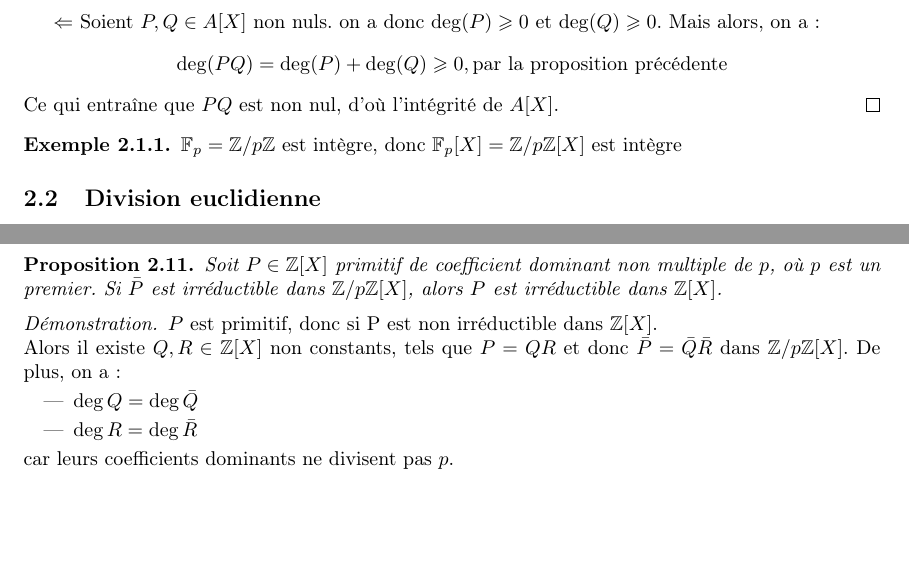
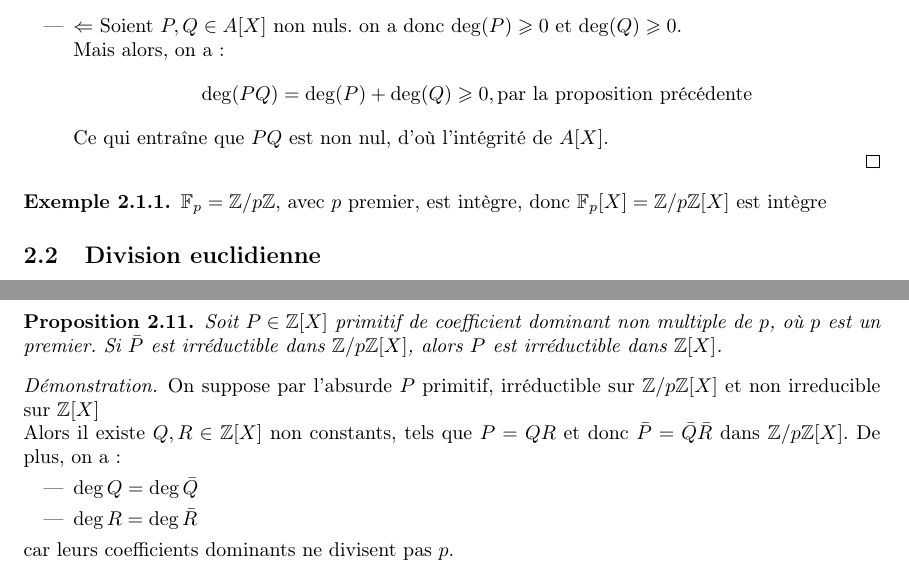
Before and after one commit to Yag000/algebre-II-notes, a LaTeX document (algebre-II-notes.tex, which reads contents/anneaux_polynomes/construction.tex, contents/anneaux_polynomes/irreductibilite.tex): two parts of pages 3 and 9 of 14, joined at a grey line, cut so that both start at the same text, the shorter picture padded with empty space. Compiled offline with pdfLaTeX.

Commit message:
feat: Improve formatting

```diff
--- a/contents/anneaux_polynomes/construction.tex
+++ b/contents/anneaux_polynomes/construction.tex
@@ -42,15 +42,15 @@
 \end{coro}
 
 \begin{proof}
-	$\Rightarrow$ C'est immédiat, car un sous-anneau d'un anneau intègre est intègre.\\
-
-	$\Leftarrow$
-	Soient $P, Q \in A[X]$ non nuls. on a donc $\deg(P) \geqslant 0$ et $\deg(Q) \geqslant 0$.
-	Mais alors, on a :
-	$$ \deg(P Q)=\deg(P)+\deg(Q) \geqslant 0, \text{par la proposition précédente} $$
-	Ce qui entraîne que $P Q$ est non nul, d'où l'intégrité de $A[X]$.
+	\begin{itemize}
+		\item $\Rightarrow$ C'est immédiat, car un sous-anneau d'un anneau intègre est intègre.\\
+		\item $\Leftarrow$ Soient $P, Q \in A[X]$ non nuls. on a donc $\deg(P) \geqslant 0$ et $\deg(Q) \geqslant 0$.\\
+		      Mais alors, on a :
+		      $$ \deg(P Q)=\deg(P)+\deg(Q) \geqslant 0, \text{par la proposition précédente} $$
+		      Ce qui entraîne que $P Q$ est non nul, d'où l'intégrité de $A[X]$.
+	\end{itemize}
 \end{proof}
 
 \begin{example}
-	$\F_p=\Zn{p}$ est intègre, donc $\F_p[X] = \Zn{p}[X]$ est intègre
+	$\F_p=\Zn{p}$, avec $p$ premier, est intègre, donc $\F_p[X] = \Zn{p}[X]$ est intègre
 \end{example}
--- a/contents/anneaux_polynomes/irreductibilite.tex
+++ b/contents/anneaux_polynomes/irreductibilite.tex
@@ -112,7 +112,7 @@
 \end{prop}
 
 \begin{proof}
-	$P$ est primitif, donc si P est non irréductible dans $\Z[X]$.\\
+	On suppose par l'absurde $P$ primitif, irréductible sur $\Zn{p}[X]$ et non irreducible sur $\Z[X]$\\
 	Alors il existe $Q, R \in \Z[X]$ non constants, tels que $P = QR$
 	et donc $\bar{P} = \bar{Q}\bar{R}$ dans $\Zn{p}[X]$.
 	De plus, on a:
```
Also changed, not shown: contents/anneaux_polynomes/division_euclidienne.tex (+1 -3 lines).
